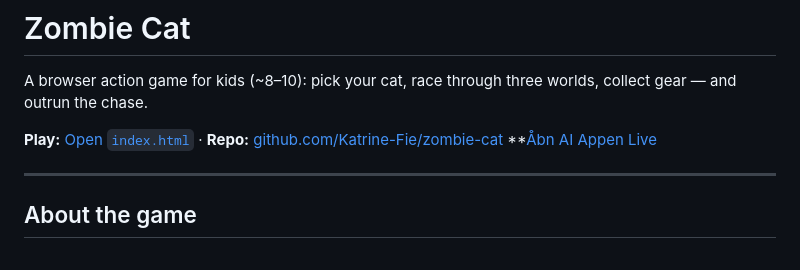
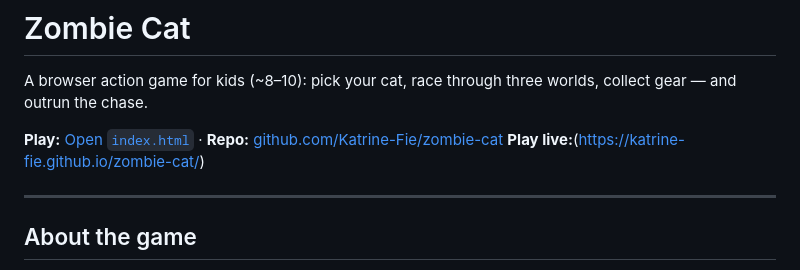
Before and after one commit to Katrine-Fie/zombie-cat, a Markdown page: README.md, the part around the change. Drawn GitHub-style.

Commit message:
Fix link formatting for live game play

```diff
--- a/README.md
+++ b/README.md
@@ -3,7 +3,7 @@
 A browser action game for kids (~8–10): pick your cat, race through three worlds, collect gear — and outrun the chase.
 
 **Play:** [Open `index.html`](./index.html) · **Repo:** [github.com/Katrine-Fie/zombie-cat](https://github.com/Katrine-Fie/zombie-cat)
-**[Åbn AI Appen Live](https://katrine-fie.github.io/zombie-cat/)
+**Play live:**(https://katrine-fie.github.io/zombie-cat/)
 
 ---
 
```
